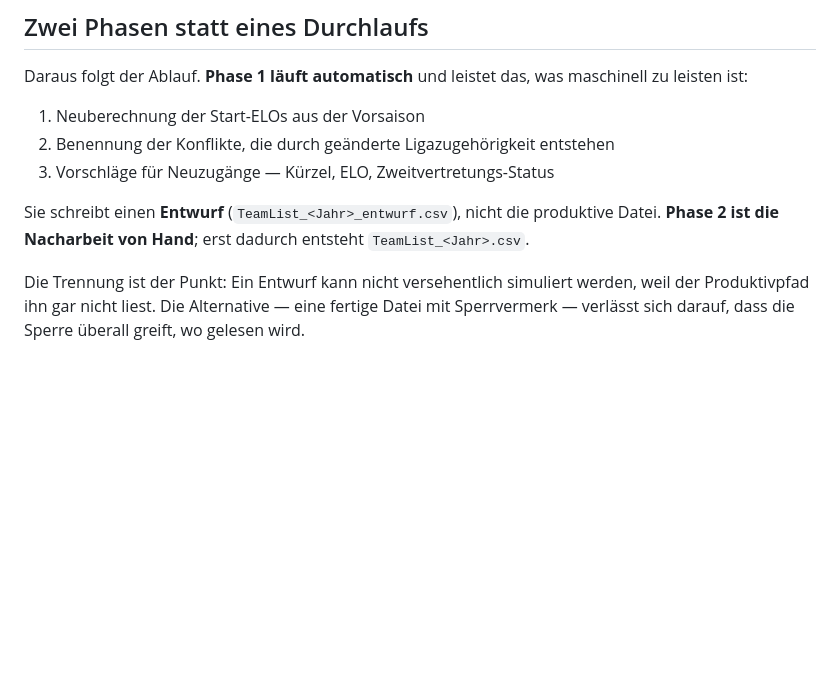
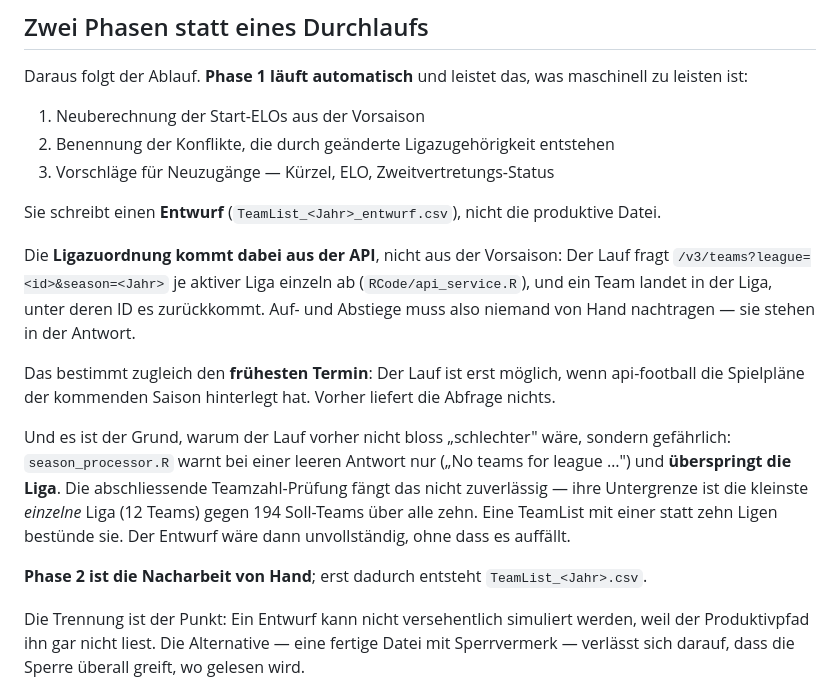
Before and after one commit to chrisschwer/League-Simulator-Update, a Markdown page: docs/adr/0007-teamlist-ist-gepflegtes-stammdatenblatt.md, the part around the change. Drawn GitHub-style; blank space fills up the shorter version.

```diff
--- a/docs/adr/0007-teamlist-ist-gepflegtes-stammdatenblatt.md
+++ b/docs/adr/0007-teamlist-ist-gepflegtes-stammdatenblatt.md
@@ -50,7 +50,27 @@ maschinell zu leisten ist:
 3. Vorschläge für Neuzugänge — Kürzel, ELO, Zweitvertretungs-Status
 
 Sie schreibt einen **Entwurf** (`TeamList_<Jahr>_entwurf.csv`), nicht die
-produktive Datei. **Phase 2 ist die Nacharbeit von Hand**; erst dadurch entsteht
+produktive Datei.
+
+Die **Ligazuordnung kommt dabei aus der API**, nicht aus der Vorsaison: Der
+Lauf fragt `/v3/teams?league=<id>&season=<Jahr>` je aktiver Liga einzeln ab
+(`RCode/api_service.R`), und ein Team landet in der Liga, unter deren ID es
+zurückkommt. Auf- und Abstiege muss also niemand von Hand nachtragen — sie
+stehen in der Antwort.
+
+Das bestimmt zugleich den **frühesten Termin**: Der Lauf ist erst möglich,
+wenn api-football die Spielpläne der kommenden Saison hinterlegt hat. Vorher
+liefert die Abfrage nichts.
+
+Und es ist der Grund, warum der Lauf vorher nicht bloss „schlechter" wäre,
+sondern gefährlich: `season_processor.R` warnt bei einer leeren Antwort nur
+(„No teams for league …") und **überspringt die Liga**. Die abschliessende
+Teamzahl-Prüfung fängt das nicht zuverlässig — ihre Untergrenze ist die
+kleinste *einzelne* Liga (12 Teams) gegen 194 Soll-Teams über alle zehn. Eine
+TeamList mit einer statt zehn Ligen bestünde sie. Der Entwurf wäre dann
+unvollständig, ohne dass es auffällt.
+
+**Phase 2 ist die Nacharbeit von Hand**; erst dadurch entsteht
 `TeamList_<Jahr>.csv`.
 
 Die Trennung ist der Punkt: Ein Entwurf kann nicht versehentlich simuliert
```
Also changed, not shown: CONTEXT.md (+1 -1 lines), docs/user-guide/season-transition.md (+17 -0 lines).
